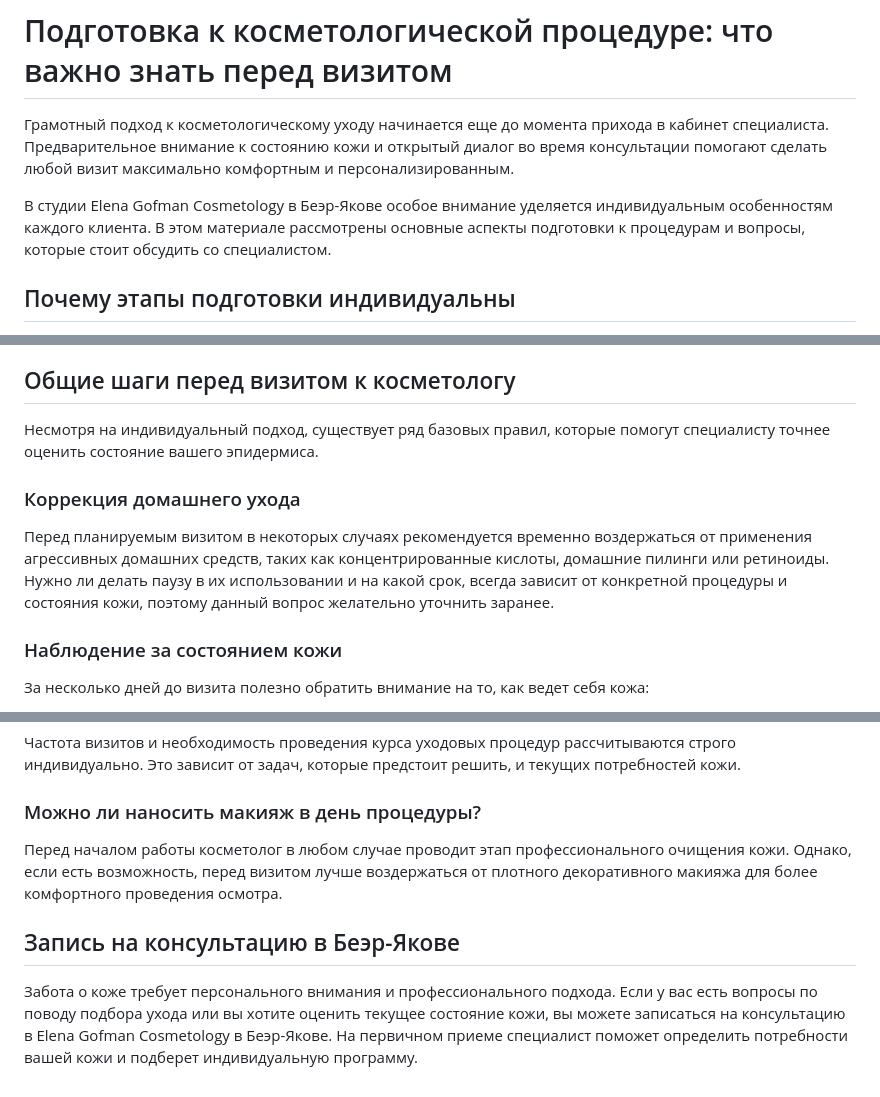
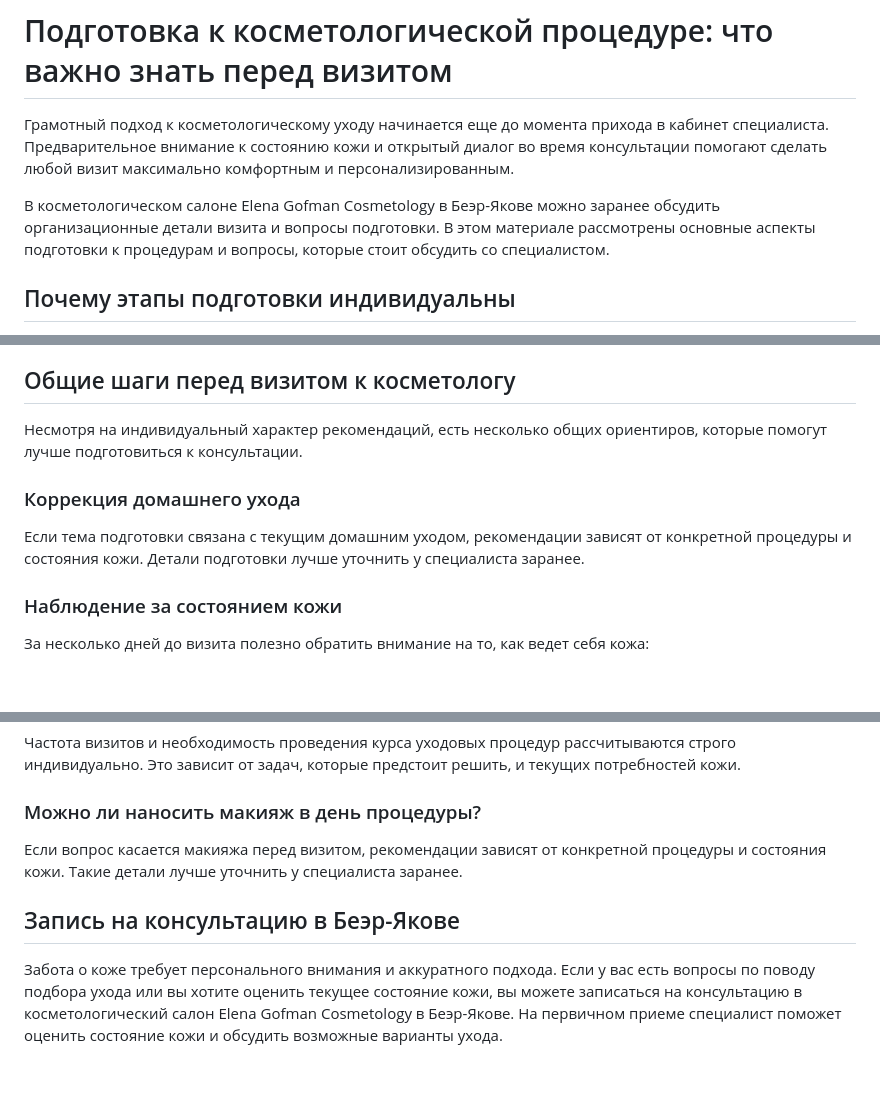
Before and after one commit to skig76/Test, a Markdown page: content/blog/2026-08-25-как-подготовить-кожу-к-косметологической-процедуре-и-что-важно-сообщить-специали.md, 3 parts joined by grey strips. GitHub-like rendering; blank space fills up the shorter version.

Commit message:
Align SEO article with prompt rules

```diff
--- a/content/blog/2026-08-25-как-подготовить-кожу-к-косметологической-процедуре-и-что-важно-сообщить-специали.md
+++ b/content/blog/2026-08-25-как-подготовить-кожу-к-косметологической-процедуре-и-что-важно-сообщить-специали.md
@@ -9,7 +9,7 @@ status: draft
 
 Грамотный подход к косметологическому уходу начинается еще до момента прихода в кабинет специалиста. Предварительное внимание к состоянию кожи и открытый диалог во время консультации помогают сделать любой визит максимально комфортным и персонализированным.
 
-В студии Elena Gofman Cosmetology в Беэр-Якове особое внимание уделяется индивидуальным особенностям каждого клиента. В этом материале рассмотрены основные аспекты подготовки к процедурам и вопросы, которые стоит обсудить со специалистом.
+В косметологическом салоне Elena Gofman Cosmetology в Беэр-Якове можно заранее обсудить организационные детали визита и вопросы подготовки. В этом материале рассмотрены основные аспекты подготовки к процедурам и вопросы, которые стоит обсудить со специалистом.
 
 ## Почему этапы подготовки индивидуальны
 
@@ -21,11 +21,11 @@ status: draft
 
 ## Общие шаги перед визитом к косметологу
 
-Несмотря на индивидуальный подход, существует ряд базовых правил, которые помогут специалисту точнее оценить состояние вашего эпидермиса.
+Несмотря на индивидуальный характер рекомендаций, есть несколько общих ориентиров, которые помогут лучше подготовиться к консультации.
 
 ### Коррекция домашнего ухода
 
-Перед планируемым визитом в некоторых случаях рекомендуется временно воздержаться от применения агрессивных домашних средств, таких как концентрированные кислоты, домашние пилинги или ретиноиды. Нужно ли делать паузу в их использовании и на какой срок, всегда зависит от конкретной процедуры и состояния кожи, поэтому данный вопрос желательно уточнить заранее.
+Если тема подготовки связана с текущим домашним уходом, рекомендации зависят от конкретной процедуры и состояния кожи. Детали подготовки лучше уточнить у специалиста заранее.
 
 ### Наблюдение за состоянием кожи
 
@@ -60,8 +60,8 @@ status: draft
 Частота визитов и необходимость проведения курса уходовых процедур рассчитываются строго индивидуально. Это зависит от задач, которые предстоит решить, и текущих потребностей кожи.
 
 ### Можно ли наносить макияж в день процедуры?
-Перед началом работы косметолог в любом случае проводит этап профессионального очищения кожи. Однако, если есть возможность, перед визитом лучше воздержаться от плотного декоративного макияжа для более комфортного проведения осмотра.
+Если вопрос касается макияжа перед визитом, рекомендации зависят от конкретной процедуры и состояния кожи. Такие детали лучше уточнить у специалиста заранее.
 
 ## Запись на консультацию в Беэр-Якове
 
-Забота о коже требует персонального внимания и профессионального подхода. Если у вас есть вопросы по поводу подбора ухода или вы хотите оценить текущее состояние кожи, вы можете записаться на консультацию в Elena Gofman Cosmetology в Беэр-Якове. На первичном приеме специалист поможет определить потребности вашей кожи и подберет индивидуальную программу.
+Забота о коже требует персонального внимания и аккуратного подхода. Если у вас есть вопросы по поводу подбора ухода или вы хотите оценить текущее состояние кожи, вы можете записаться на консультацию в косметологический салон Elena Gofman Cosmetology в Беэр-Якове. На первичном приеме специалист поможет оценить состояние кожи и обсудить возможные варианты ухода.
```
